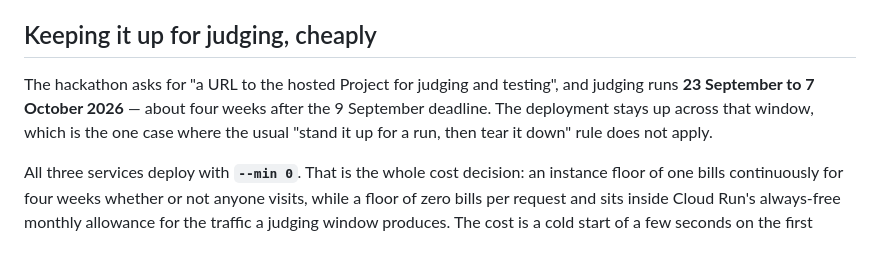
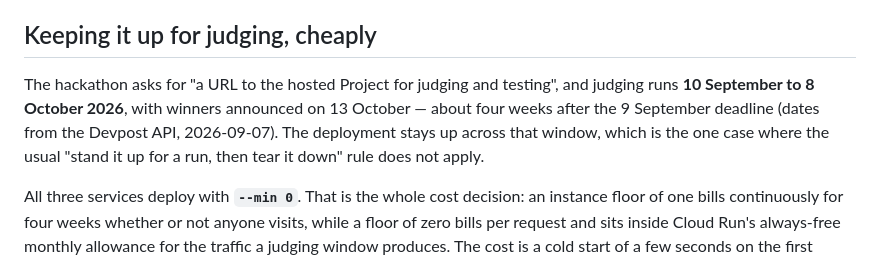
Before and after one commit to sw-works/sourcecut, a Markdown page: deploy/cloud-run/README.md, the part around the change. Rendered like a GitHub page.

```diff
--- a/deploy/cloud-run/README.md
+++ b/deploy/cloud-run/README.md
@@ -131,8 +131,9 @@ official server recommends an OIDC provider for broader production exposure.
 ## Keeping it up for judging, cheaply
 
 The hackathon asks for "a URL to the hosted Project for judging and testing", and
-judging runs **23 September to 7 October 2026** — about four weeks after the
-9 September deadline. The deployment stays up across that window, which is the one
+judging runs **10 September to 8 October 2026**, with winners announced on
+13 October — about four weeks after the 9 September deadline (dates from the
+Devpost API, 2026-09-07). The deployment stays up across that window, which is the one
 case where the usual "stand it up for a run, then tear it down" rule does not apply.
 
 All three services deploy with **`--min 0`**. That is the whole cost decision: an
```
Also changed, not shown: docs/hackathon-build/devpost-submission.md (added, +85 -0 lines), docs/hackathon-build/submission-readiness.md (+5 -4 lines).
